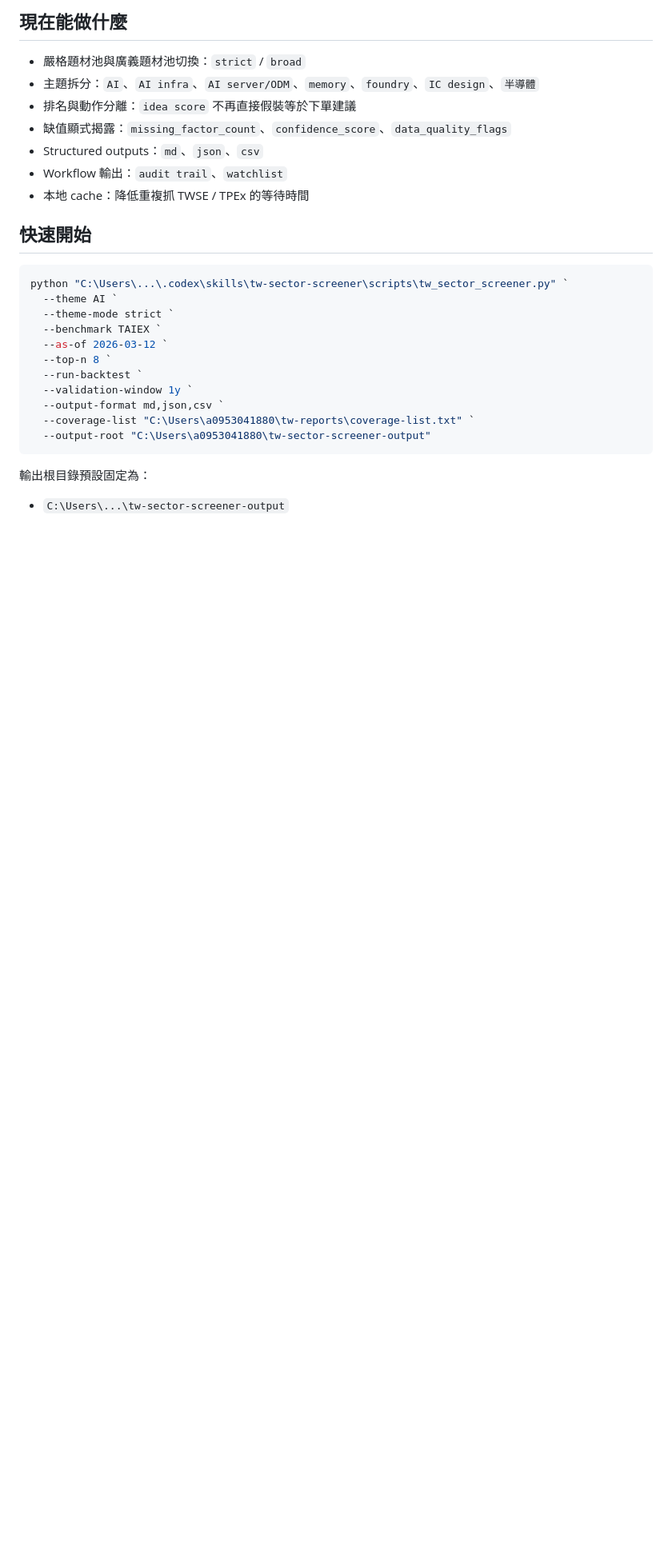
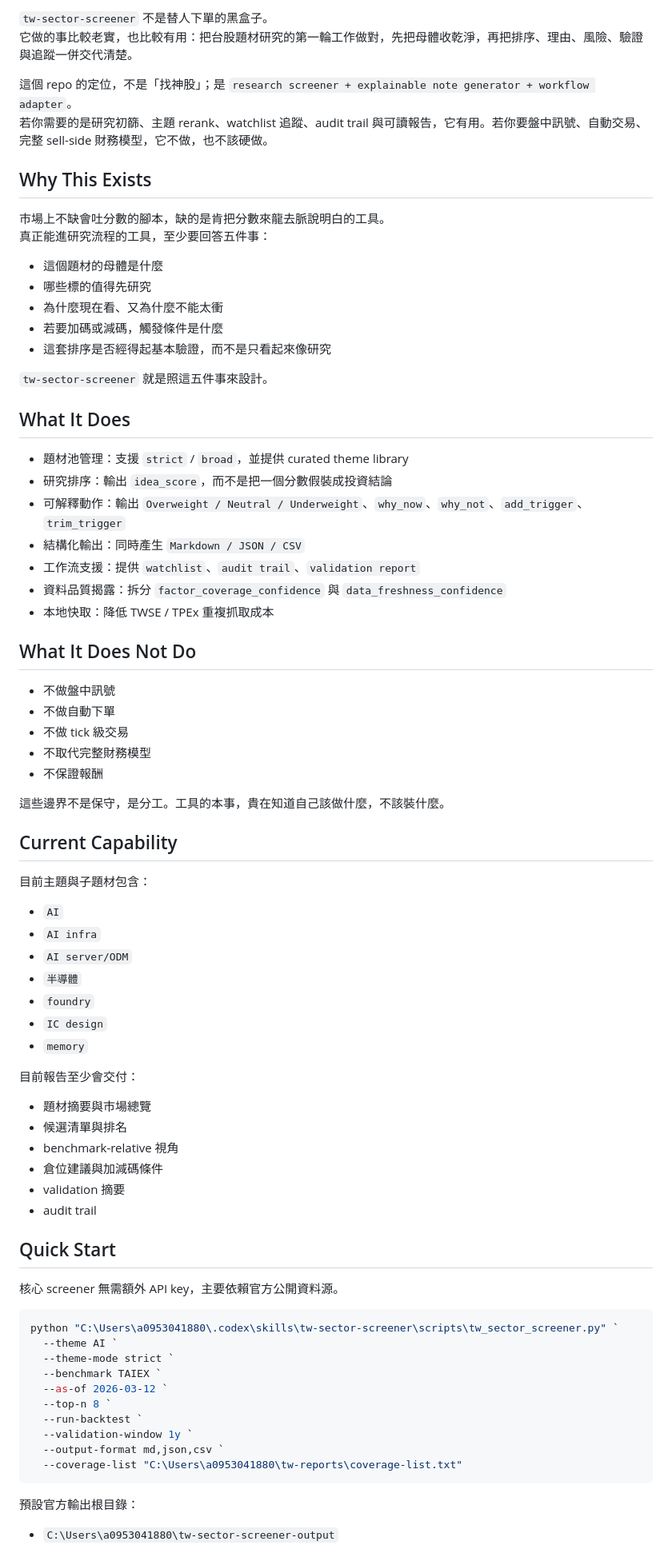
Before and after one commit to show940125/tw-sector-screener, a Markdown page: README.md, the part around one of its changes. Shown at 80% size. Drawn GitHub-style; blank space fills up the shorter version.

Commit message:
docs: rewrite README for professional repo positioning

````diff
--- a/README.md
+++ b/README.md
@@ -5,18 +4,70 @@
 
-## 現在能做什麼
+`tw-sector-screener` 不是替人下單的黑盒子。
+它做的事比較老實，也比較有用：把台股題材研究的第一輪工作做對，先把母體收乾淨，再把排序、理由、風險、驗證與追蹤一併交代清楚。
 
-- 嚴格題材池與廣義題材池切換：`strict` / `broad`
-- 主題拆分：`AI`、`AI infra`、`AI server/ODM`、`memory`、`foundry`、`IC design`、`半導體`
-- 排名與動作分離：`idea score` 不再直接假裝等於下單建議
-- 缺值顯式揭露：`missing_factor_count`、`confidence_score`、`data_quality_flags`
-- Structured outputs：`md`、`json`、`csv`
-- Workflow 輸出：`audit trail`、`watchlist`
-- 本地 cache：降低重複抓 TWSE / TPEx 的等待時間
+這個 repo 的定位，不是「找神股」；是 `research screener + explainable note generator + workflow adapter`。
+若你需要的是研究初篩、主題 rerank、watchlist 追蹤、audit trail 與可讀報告，它有用。若你要盤中訊號、自動交易、完整 sell-side 財務模型，它不做，也不該硬做。
 
-## 快速開始
+## Why This Exists
+
+市場上不缺會吐分數的腳本，缺的是肯把分數來龍去脈說明白的工具。
+真正能進研究流程的工具，至少要回答五件事：
+
+- 這個題材的母體是什麼
+- 哪些標的值得先研究
+- 為什麼現在看、又為什麼不能太衝
+- 若要加碼或減碼，觸發條件是什麼
+- 這套排序是否經得起基本驗證，而不是只看起來像研究
+
+`tw-sector-screener` 就是照這五件事來設計。
+
+## What It Does
+
+- 題材池管理：支援 `strict` / `broad`，並提供 curated theme library
+- 研究排序：輸出 `idea_score`，而不是把一個分數假裝成投資結論
+- 可解釋動作：輸出 `Overweight / Neutral / Underweight`、`why_now`、`why_not`、`add_trigger`、`trim_trigger`
+- 結構化輸出：同時產生 `Markdown / JSON / CSV`
+- 工作流支援：提供 `watchlist`、`audit trail`、`validation report`
+- 資料品質揭露：拆分 `factor_coverage_confidence` 與 `data_freshness_confidence`
+- 本地快取：降低 TWSE / TPEx 重複抓取成本
+
+## What It Does Not Do
+
+- 不做盤中訊號
+- 不做自動下單
+- 不做 tick 級交易
+- 不取代完整財務模型
+- 不保證報酬
+
+這些邊界不是保守，是分工。工具的本事，貴在知道自己該做什麼，不該裝什麼。
+
+## Current Capability
+
+目前主題與子題材包含：
+
+- `AI`
+- `AI infra`
+- `AI server/ODM`
+- `半導體`
+- `foundry`
+- `IC design`
+- `memory`
+
+目前報告至少會交付：
+
+- 題材摘要與市場總覽
+- 候選清單與排名
+- benchmark-relative 視角
+- 倉位建議與加減碼條件
+- validation 摘要
+- audit trail
+
+## Quick Start
+
+核心 screener 無需額外 API key，主要依賴官方公開資料源。
 
 ```powershell
-python "C:\Users\...\.codex\skills\tw-sector-screener\scripts\tw_sector_screener.py" `
+python "C:\Users\a0953041880\.codex\skills\tw-sector-screener\scripts\tw_sector_screener.py" `
   --theme AI `
   --theme-mode strict `
   --benchmark TAIEX `
@@ -25,11 +76,10 @@ python "C:\Users\...\.codex\skills\tw-sector-screener\scripts\tw_sector_screener
   --run-backtest `
   --validation-window 1y `
   --output-format md,json,csv `
-  --coverage-list "C:\Users\a0953041880\tw-reports\coverage-list.txt" `
-  --output-root "C:\Users\a0953041880\tw-sector-screener-output"
+  --coverage-list "C:\Users\a0953041880\tw-reports\coverage-list.txt"
 ```
 
-輸出根目錄預設固定為：
+預設官方輸出根目錄：
 
-- `C:\Users\...\tw-sector-screener-output`
+- `C:\Users\a0953041880\tw-sector-screener-output`
 
````
Also changed, not shown: other parts of README.md (+120 -64 lines).
